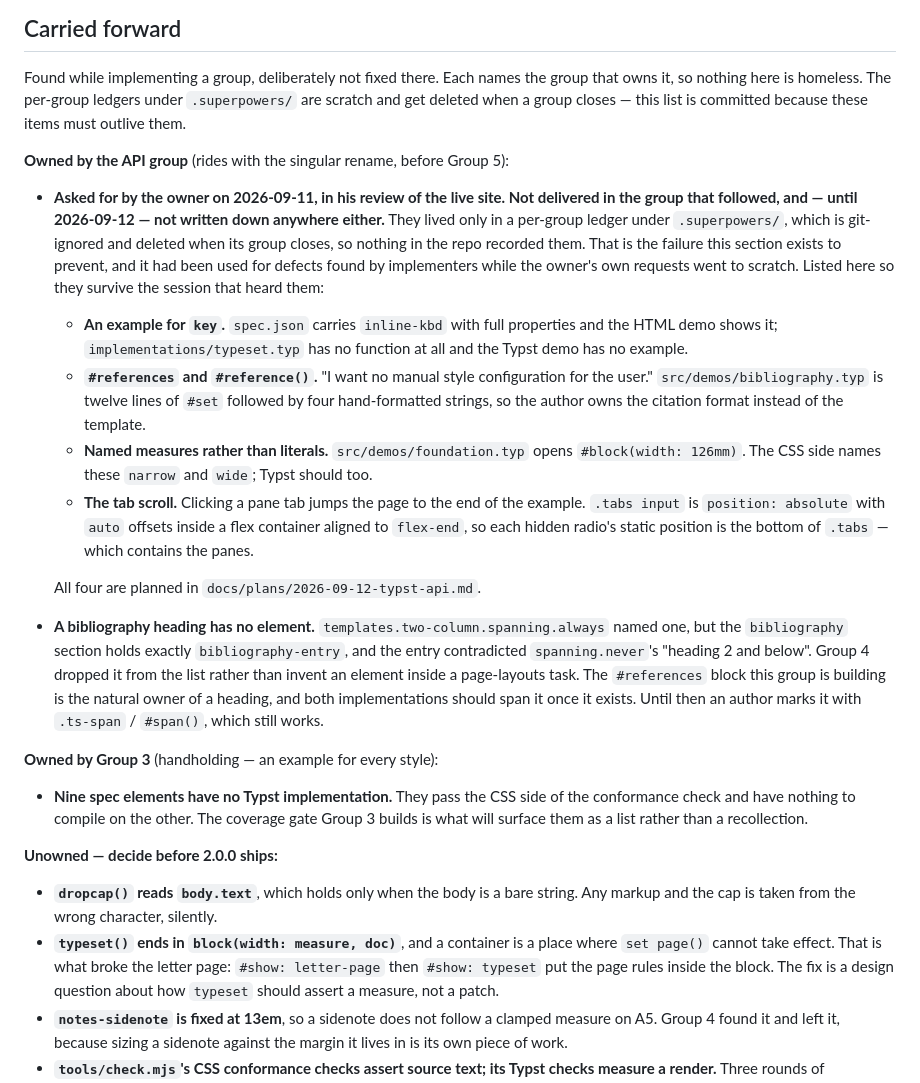
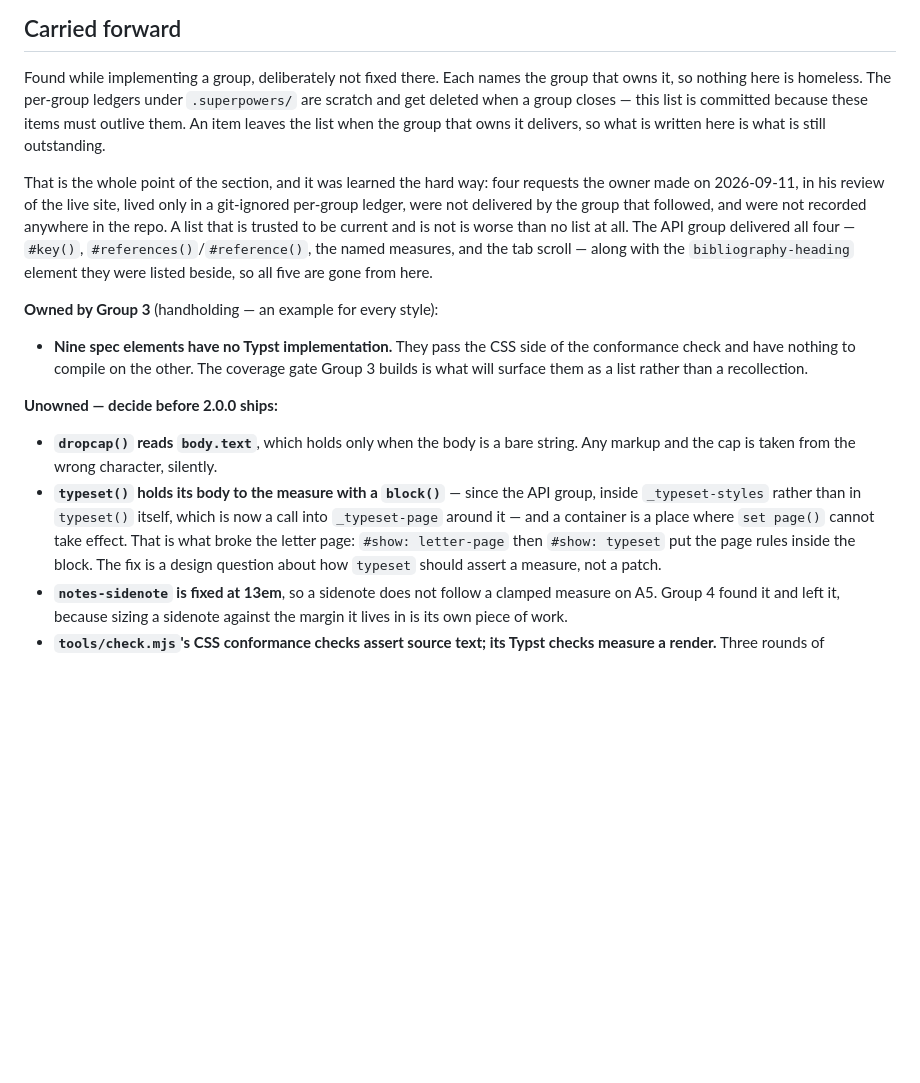
Before and after one commit to adilsoncarvalho/typeset.adilsoncarvalho.com, a Markdown page: docs/specs/2026-09-11-NT-typeset-restructure-design.md, the part around the change. Drawn GitHub-style; blank space fills up the shorter version.

Commit message:
docs(specs): close what the API group delivered in Carried forward
The section still listed, in the present tense, all five items this group
delivered: an example for `key`, `#references`/`#reference()`, named measures
in place of literals, the tab scroll, and the bibliography heading element.
Each is in the tree — key() and src/demos/inline.typ, the converted
bibliography demo, `#measured` in src/demos/foundation.typ (which also carried
the last live statement of the superseded 126mm measure), the `.tabs input`
offsets and gate 8, and bibliography-heading in spec.json, typeset.css and
typeset.typ.

This is the one list a reader is invited to trust as current, so a stale entry
sends them to redo work that is already done. The five are removed, the lesson
they taught is kept as the section's own rationale, and the rule that an item
leaves when its group delivers is now written down.

The Unowned "typeset() ends in block(width: measure, doc)" item stays, because
the design question it names is still open, but it is re-quoted against the
file: that block now lives in _typeset-styles, and typeset() is a call into
_typeset-page around it.

Co-Authored-By: Claude Opus 5 (1M context) <noreply@anthropic.com>

```diff
--- a/docs/specs/2026-09-11-NT-typeset-restructure-design.md
+++ b/docs/specs/2026-09-11-NT-typeset-restructure-design.md
@@ -300,42 +300,18 @@ No parallel branches.
 Found while implementing a group, deliberately not fixed there. Each names the
 group that owns it, so nothing here is homeless. The per-group ledgers under
 `.superpowers/` are scratch and get deleted when a group closes — this list is
-committed because these items must outlive them.
+committed because these items must outlive them. An item leaves the list when
+the group that owns it delivers, so what is written here is what is still
+outstanding.
 
-**Owned by the API group** (rides with the singular rename, before Group 5):
-
-- **Asked for by the owner on 2026-09-11, in his review of the live site. Not
-  delivered in the group that followed, and — until 2026-09-12 — not written
-  down anywhere either.** They lived only in a per-group ledger under
-  `.superpowers/`, which is git-ignored and deleted when its group closes, so
-  nothing in the repo recorded them. That is the failure this section exists to
-  prevent, and it had been used for defects found by implementers while the
-  owner's own requests went to scratch. Listed here so they survive the session
-  that heard them:
-  - **An example for `key`.** `spec.json` carries `inline-kbd` with full
-    properties and the HTML demo shows it; `implementations/typeset.typ` has no
-    function at all and the Typst demo has no example.
-  - **`#references` and `#reference()`.** "I want no manual style configuration
-    for the user." `src/demos/bibliography.typ` is twelve lines of `#set`
-    followed by four hand-formatted strings, so the author owns the citation
-    format instead of the template.
-  - **Named measures rather than literals.** `src/demos/foundation.typ` opens
-    `#block(width: 126mm)`. The CSS side names these `narrow` and `wide`; Typst
-    should too.
-  - **The tab scroll.** Clicking a pane tab jumps the page to the end of the
-    example. `.tabs input` is `position: absolute` with `auto` offsets inside a
-    flex container aligned to `flex-end`, so each hidden radio's static position
-    is the bottom of `.tabs` — which contains the panes.
-
-  All four are planned in `docs/plans/2026-09-12-typst-api.md`.
-
-- **A bibliography heading has no element.** `templates.two-column.spanning.always`
-  named one, but the `bibliography` section holds exactly `bibliography-entry`,
-  and the entry contradicted `spanning.never`'s "heading 2 and below". Group 4
-  dropped it from the list rather than invent an element inside a page-layouts
-  task. The `#references` block this group is building is the natural owner of a
-  heading, and both implementations should span it once it exists. Until then an
-  author marks it with `.ts-span` / `#span()`, which still works.
+That is the whole point of the section, and it was learned the hard way: four
+requests the owner made on 2026-09-11, in his review of the live site, lived
+only in a git-ignored per-group ledger, were not delivered by the group that
+followed, and were not recorded anywhere in the repo. A list that is trusted to
+be current and is not is worse than no list at all. The API group delivered all
+four — `#key()`, `#references()`/`#reference()`, the named measures, and the tab
+scroll — along with the `bibliography-heading` element they were listed beside,
+so all five are gone from here.
 
 **Owned by Group 3** (handholding — an example for every style):
 
@@ -348,8 +324,10 @@ committed because these items must outlive them.
 
 - **`dropcap()` reads `body.text`**, which holds only when the body is a bare
   string. Any markup and the cap is taken from the wrong character, silently.
-- **`typeset()` ends in `block(width: measure, doc)`**, and a container is a
-  place where `set page()` cannot take effect. That is what broke the letter
+- **`typeset()` holds its body to the measure with a `block()`** — since the
+  API group, inside `_typeset-styles` rather than in `typeset()` itself, which
+  is now a call into `_typeset-page` around it — and a container is a place
+  where `set page()` cannot take effect. That is what broke the letter
   page: `#show: letter-page` then `#show: typeset` put the page rules inside the
   block. The fix is a design question about how `typeset` should assert a
   measure, not a patch.
```
